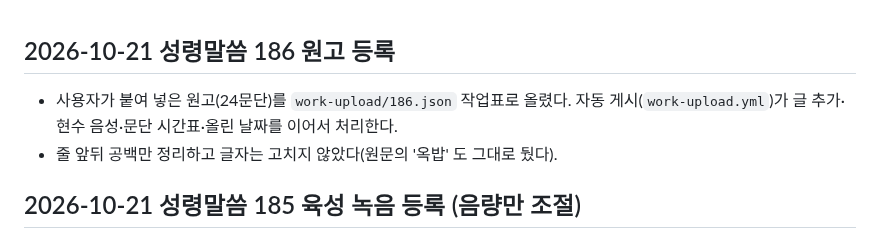
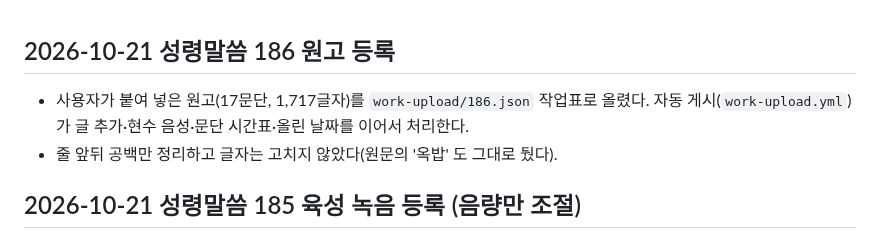
Before and after one commit to patrickdfg/sayeon, a Markdown page: UPDATE_HISTORY.md, the part around the change. Drawn GitHub-style.

Commit message:
186편 등록 기록의 문단 수 정정 (17문단)
Co-Authored-By: Claude Sonnet 5.5 <noreply@anthropic.com>
Claude-Session: https://claude.ai/code/session_01RC6r3XdWamzgrCGoDtrdsE

```diff
--- a/UPDATE_HISTORY.md
+++ b/UPDATE_HISTORY.md
@@ -1,5 +1,5 @@
 ## 2026-10-21 성령말씀 186 원고 등록
-- 사용자가 붙여 넣은 원고(24문단)를 `work-upload/186.json` 작업표로 올렸다. 자동 게시(`work-upload.yml`)가 글 추가·현수 음성·문단 시간표·올린 날짜를 이어서 처리한다.
+- 사용자가 붙여 넣은 원고(17문단, 1,717글자)를 `work-upload/186.json` 작업표로 올렸다. 자동 게시(`work-upload.yml`)가 글 추가·현수 음성·문단 시간표·올린 날짜를 이어서 처리한다.
 - 줄 앞뒤 공백만 정리하고 글자는 고치지 않았다(원문의 '옥밥' 도 그대로 뒀다).
 
 ## 2026-10-21 성령말씀 185 육성 녹음 등록 (음량만 조절)
```
